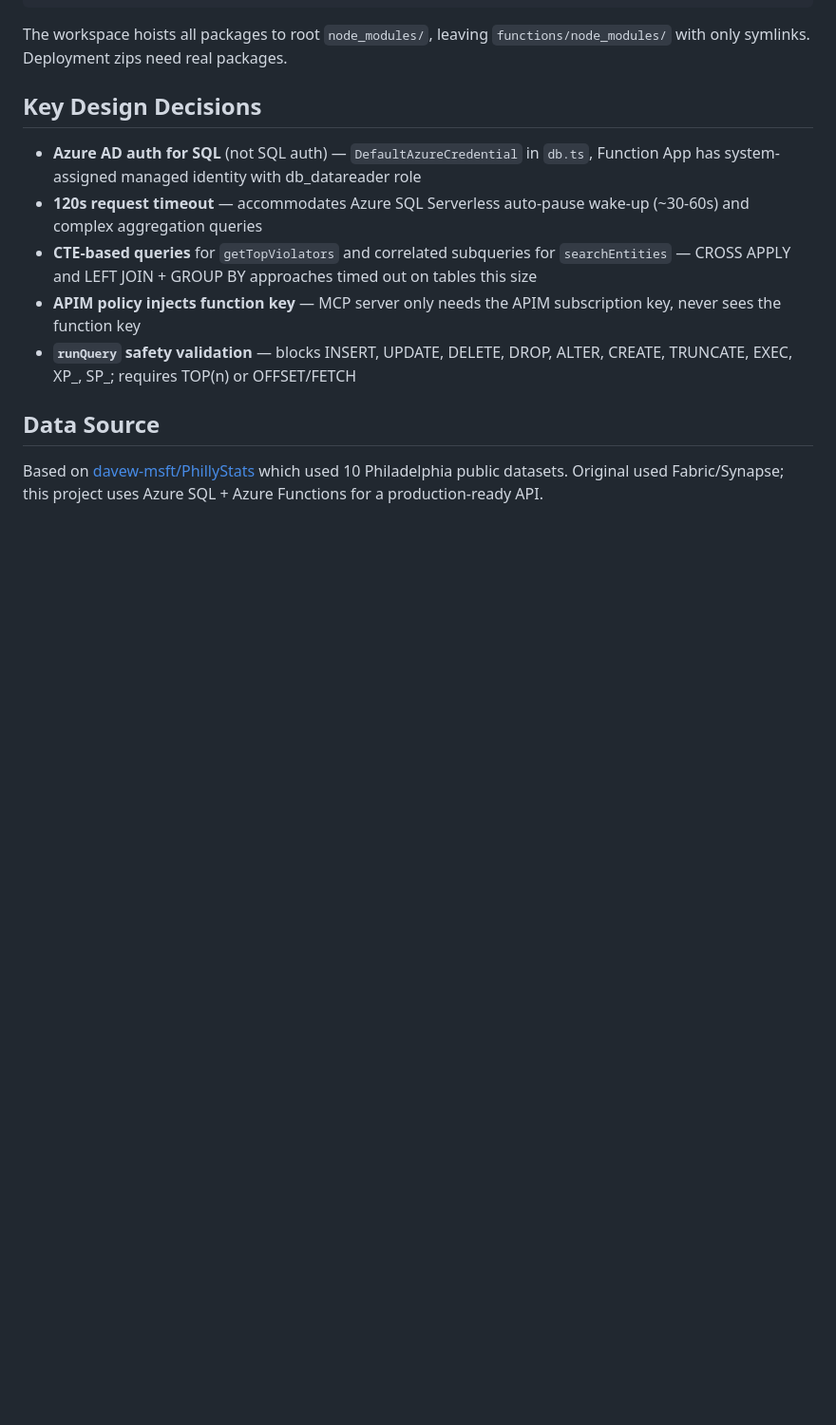
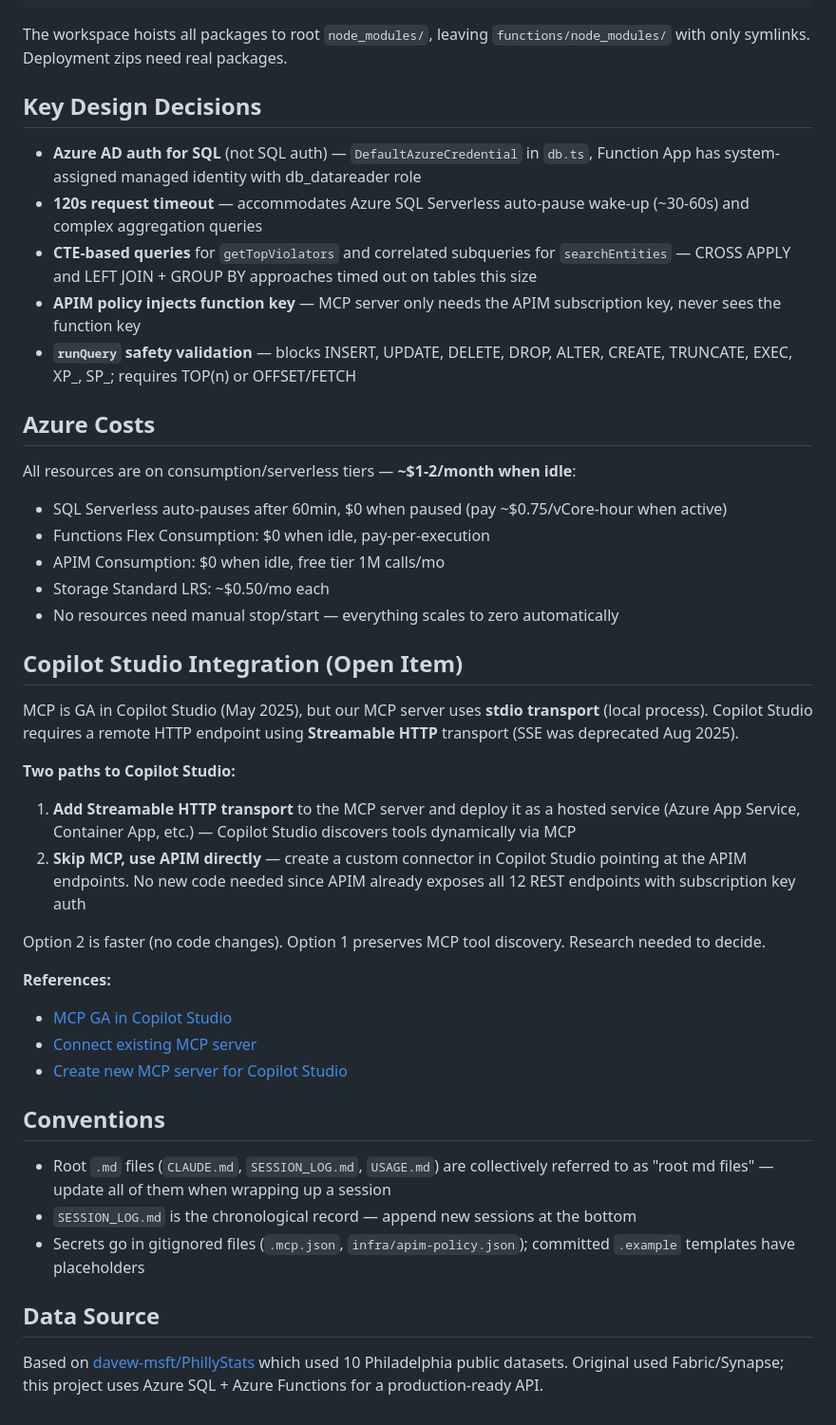
Before and after one commit to pogorman/mcp-apim, a Markdown page: CLAUDE.md, the part around the change. Shown at 95% size. GitHub-like rendering; blank space fills up the shorter version.

```diff
--- a/CLAUDE.md
+++ b/CLAUDE.md
@@ -153,6 +153,36 @@ The workspace hoists all packages to root `node_modules/`, leaving `functions/no
 - **APIM policy injects function key** — MCP server only needs the APIM subscription key, never sees the function key
 - **`runQuery` safety validation** — blocks INSERT, UPDATE, DELETE, DROP, ALTER, CREATE, TRUNCATE, EXEC, XP_, SP_; requires TOP(n) or OFFSET/FETCH
 
+## Azure Costs
+
+All resources are on consumption/serverless tiers — **~$1-2/month when idle**:
+- SQL Serverless auto-pauses after 60min, $0 when paused (pay ~$0.75/vCore-hour when active)
+- Functions Flex Consumption: $0 when idle, pay-per-execution
+- APIM Consumption: $0 when idle, free tier 1M calls/mo
+- Storage Standard LRS: ~$0.50/mo each
+- No resources need manual stop/start — everything scales to zero automatically
+
+## Copilot Studio Integration (Open Item)
+
+MCP is GA in Copilot Studio (May 2025), but our MCP server uses **stdio transport** (local process). Copilot Studio requires a remote HTTP endpoint using **Streamable HTTP** transport (SSE was deprecated Aug 2025).
+
+**Two paths to Copilot Studio:**
+1. **Add Streamable HTTP transport** to the MCP server and deploy it as a hosted service (Azure App Service, Container App, etc.) — Copilot Studio discovers tools dynamically via MCP
+2. **Skip MCP, use APIM directly** — create a custom connector in Copilot Studio pointing at the APIM endpoints. No new code needed since APIM already exposes all 12 REST endpoints with subscription key auth
+
+Option 2 is faster (no code changes). Option 1 preserves MCP tool discovery. Research needed to decide.
+
+**References:**
+- [MCP GA in Copilot Studio](https://www.microsoft.com/en-us/microsoft-copilot/blog/copilot-studio/model-context-protocol-mcp-is-now-generally-available-in-microsoft-copilot-studio/)
+- [Connect existing MCP server](https://learn.microsoft.com/en-us/microsoft-copilot-studio/mcp-add-existing-server-to-agent)
+- [Create new MCP server for Copilot Studio](https://learn.microsoft.com/en-us/microsoft-copilot-studio/mcp-create-new-server)
+
+## Conventions
+
+- Root `.md` files (`CLAUDE.md`, `SESSION_LOG.md`, `USAGE.md`) are collectively referred to as "root md files" — update all of them when wrapping up a session
+- `SESSION_LOG.md` is the chronological record — append new sessions at the bottom
+- Secrets go in gitignored files (`.mcp.json`, `infra/apim-policy.json`); committed `.example` templates have placeholders
+
 ## Data Source
 
 Based on [davew-msft/PhillyStats](https://github.com/davew-msft/PhillyStats) which used 10 Philadelphia public datasets. Original used Fabric/Synapse; this project uses Azure SQL + Azure Functions for a production-ready API.
```
Also changed, not shown: SESSION_LOG.md (+35 -0 lines), USAGE.md (+11 -0 lines).
